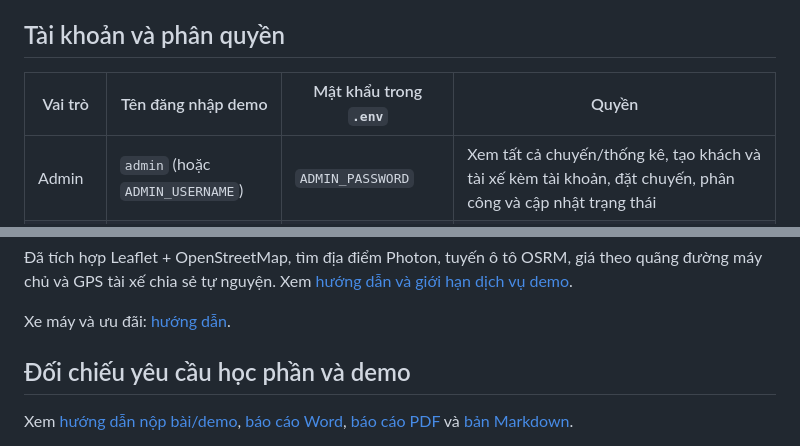
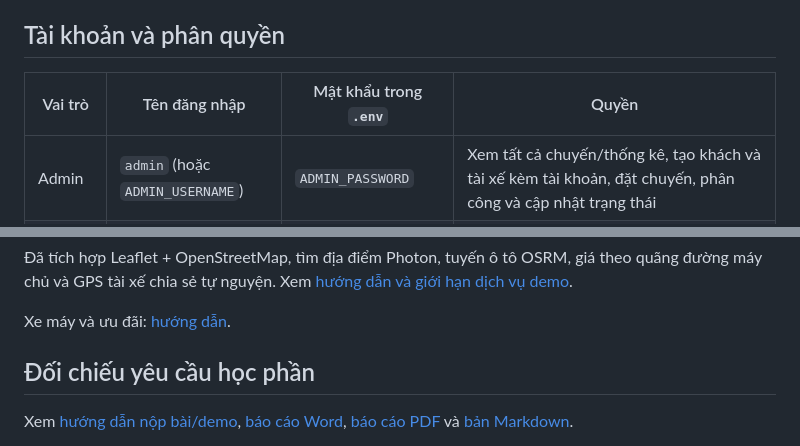
Before and after one commit to dtc245200323-glitch/taxi-booking, a Markdown page: README.md, 2 parts joined by grey strips. Rendered like a GitHub page.

```diff
--- a/README.md
+++ b/README.md
@@ -26,7 +26,7 @@ Trong pgAdmin: Add New Server → tên `Taxi DB` → Connection: Host `db`, Port
 
 ## Tài khoản và phân quyền
 
-| Vai trò | Tên đăng nhập demo | Mật khẩu trong `.env` | Quyền |
+| Vai trò | Tên đăng nhập  | Mật khẩu trong `.env` | Quyền |
 |---|---|---|---|
 | Admin | `admin` (hoặc `ADMIN_USERNAME`) | `ADMIN_PASSWORD` | Xem tất cả chuyến/thống kê, tạo khách và tài xế kèm tài khoản, đặt chuyến, phân công và cập nhật trạng thái |
 | Tài xế | `taixe` | `DRIVER_PASSWORD` | Bật/tắt nhận chuyến, xem hàng chờ đúng loại xe, nhận chuyến, báo đã đến/bắt đầu/hoàn thành; hồ sơ và thu nhập riêng |
@@ -198,7 +198,7 @@ Chưa tự tạo/push repository vì dự án chưa có URL repository đích.
 Xe máy và ưu đãi: [hướng dẫn](docs/XE_MAY_VA_UU_DAI.md).
 
 
-## Đối chiếu yêu cầu học phần và demo
+## Đối chiếu yêu cầu học phần
 
 Xem [hướng dẫn nộp bài/demo](docs/NOP_BAI_VA_DEMO.md), [báo cáo Word](docs/BAO_CAO_TAXI_BOOKING.docx), [báo cáo PDF](docs/BAO_CAO_TAXI_BOOKING.pdf) và [bản Markdown](docs/BAO_CAO.md).
 
```
